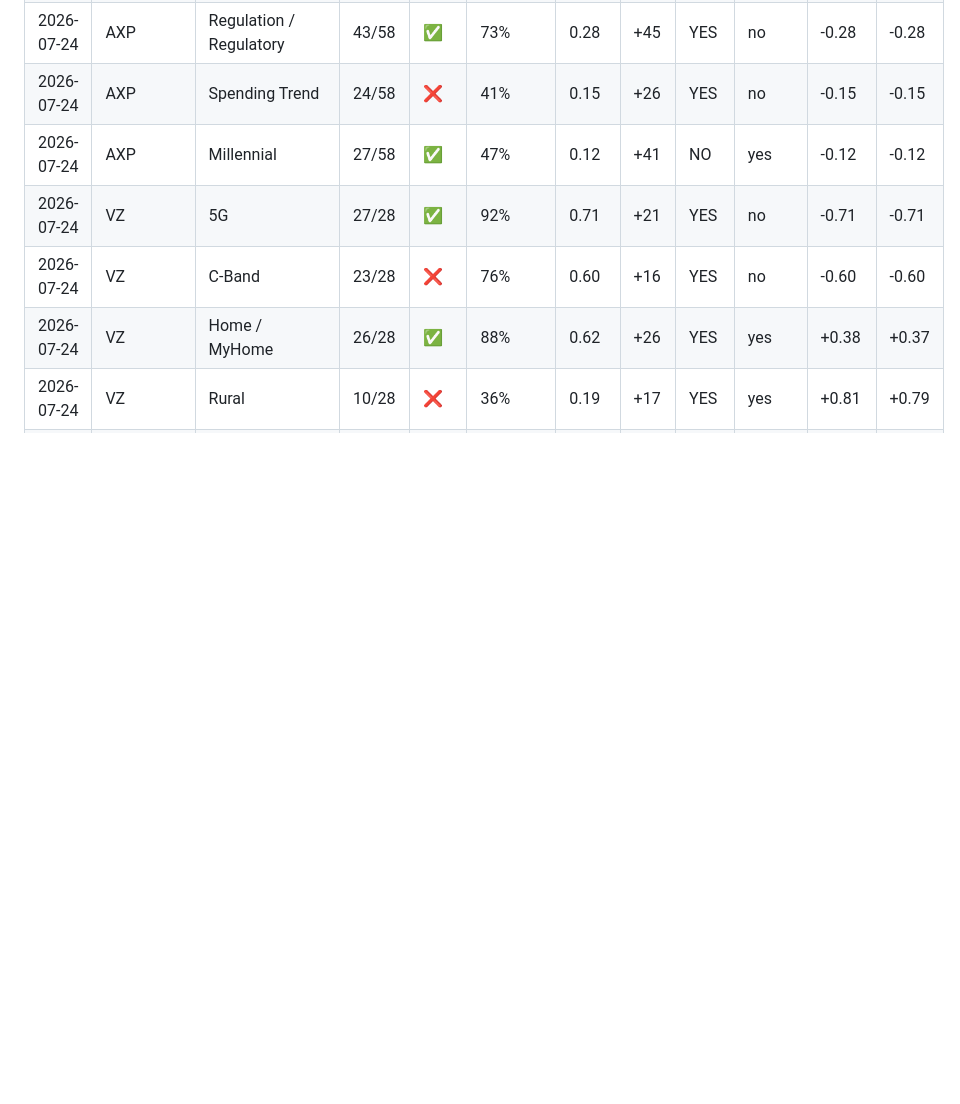
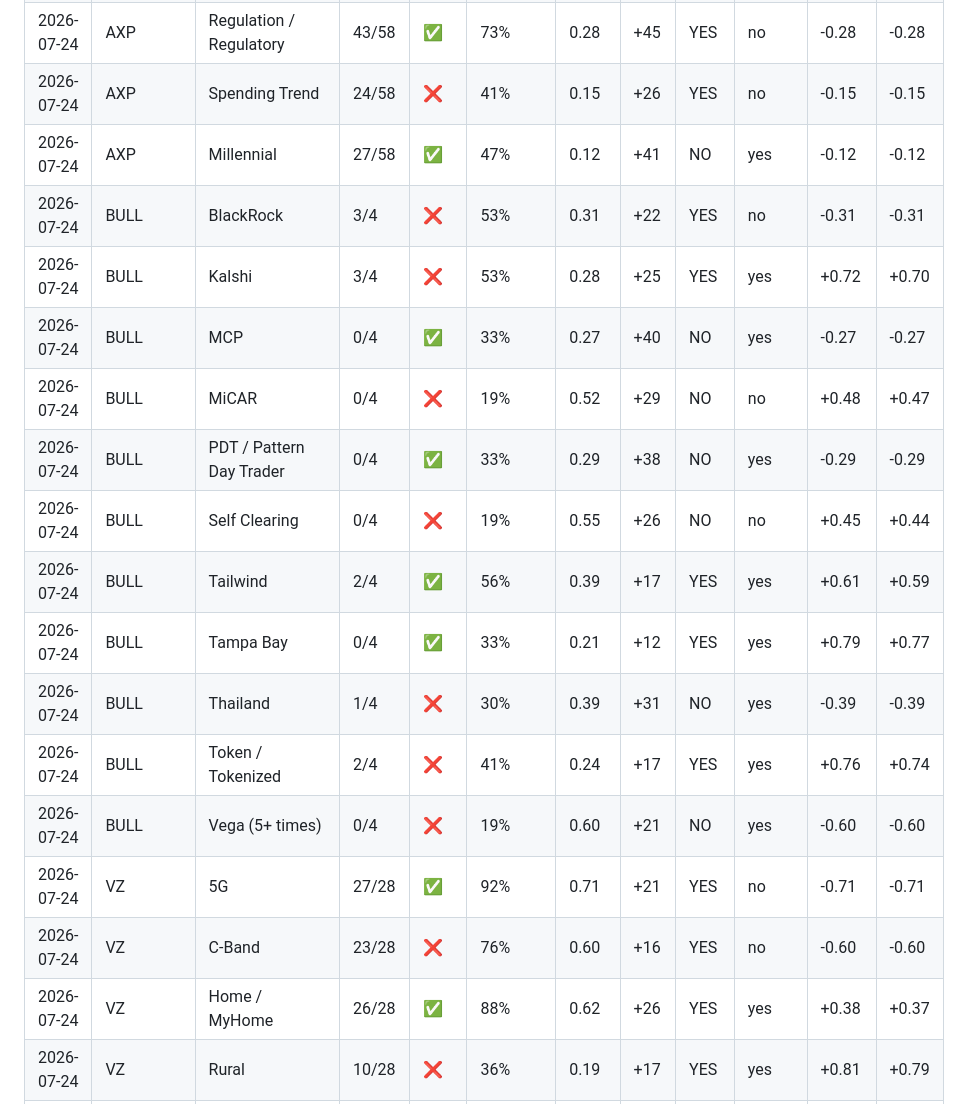
Before and after one commit to nmannes/ActiveListening, a Markdown page: earnings-backtest.md, the part around one of its changes. Rendered like a GitHub page; blank space fills up the shorter version.

```diff
--- a/earnings-backtest.md
+++ b/earnings-backtest.md
@@ -1353,6 +1353,17 @@ Net if always YES / always NO shows the same candidates traded on one fixed side
 | 2026-07-24 | AXP | Regulation / Regulatory | 43/58 | ✅ | 73% | 0.28 | +45 | YES | no | -0.28 | -0.28 |
 | 2026-07-24 | AXP | Spending Trend | 24/58 | ❌ | 41% | 0.15 | +26 | YES | no | -0.15 | -0.15 |
 | 2026-07-24 | AXP | Millennial | 27/58 | ✅ | 47% | 0.12 | +41 | NO | yes | -0.12 | -0.12 |
+| 2026-07-24 | BULL | BlackRock | 3/4 | ❌ | 53% | 0.31 | +22 | YES | no | -0.31 | -0.31 |
+| 2026-07-24 | BULL | Kalshi | 3/4 | ❌ | 53% | 0.28 | +25 | YES | yes | +0.72 | +0.70 |
+| 2026-07-24 | BULL | MCP | 0/4 | ✅ | 33% | 0.27 | +40 | NO | yes | -0.27 | -0.27 |
+| 2026-07-24 | BULL | MiCAR | 0/4 | ❌ | 19% | 0.52 | +29 | NO | no | +0.48 | +0.47 |
+| 2026-07-24 | BULL | PDT / Pattern Day Trader | 0/4 | ✅ | 33% | 0.29 | +38 | NO | yes | -0.29 | -0.29 |
+| 2026-07-24 | BULL | Self Clearing | 0/4 | ❌ | 19% | 0.55 | +26 | NO | no | +0.45 | +0.44 |
+| 2026-07-24 | BULL | Tailwind | 2/4 | ✅ | 56% | 0.39 | +17 | YES | yes | +0.61 | +0.59 |
+| 2026-07-24 | BULL | Tampa Bay | 0/4 | ✅ | 33% | 0.21 | +12 | YES | yes | +0.79 | +0.77 |
+| 2026-07-24 | BULL | Thailand | 1/4 | ❌ | 30% | 0.39 | +31 | NO | yes | -0.39 | -0.39 |
+| 2026-07-24 | BULL | Token / Tokenized | 2/4 | ❌ | 41% | 0.24 | +17 | YES | yes | +0.76 | +0.74 |
+| 2026-07-24 | BULL | Vega (5+ times) | 0/4 | ❌ | 19% | 0.60 | +21 | NO | yes | -0.60 | -0.60 |
 | 2026-07-24 | VZ | 5G | 27/28 | ✅ | 92% | 0.71 | +21 | YES | no | -0.71 | -0.71 |
 | 2026-07-24 | VZ | C-Band | 23/28 | ❌ | 76% | 0.60 | +16 | YES | no | -0.60 | -0.60 |
 | 2026-07-24 | VZ | Home / MyHome | 26/28 | ✅ | 88% | 0.62 | +26 | YES | yes | +0.38 | +0.37 |
```
Also changed, not shown: other parts of earnings-backtest.md (+25 -14 lines), earnings-report-report.md (+250 -300 lines).
